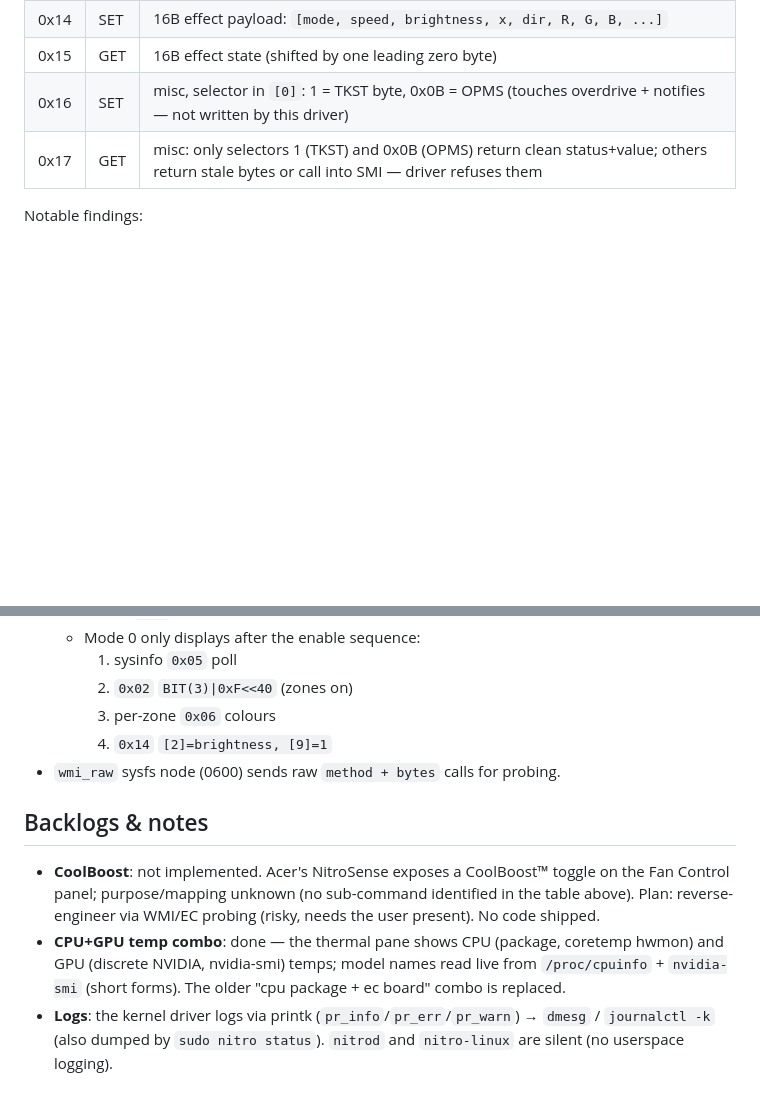
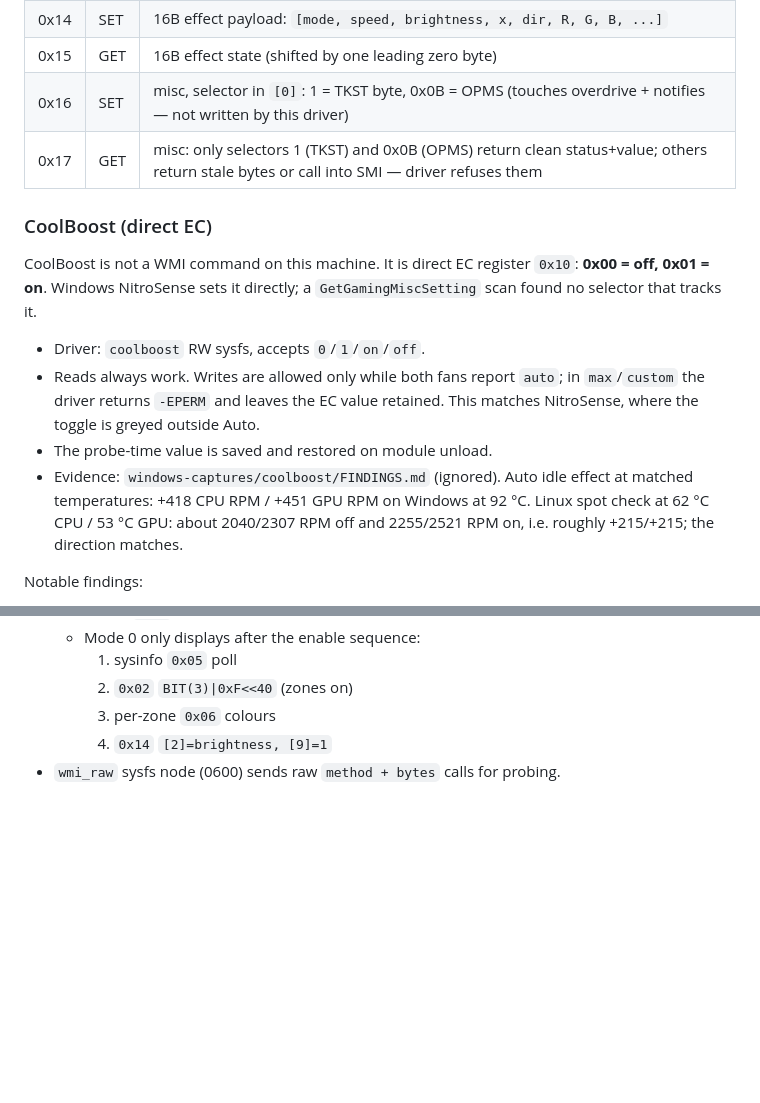
Before and after one commit to SurrealArts/nitro-linux, a Markdown page: docs/REVERSE.md, 2 parts joined by grey strips. GitHub-like rendering; blank space fills up the shorter version.

```diff
--- a/docs/REVERSE.md
+++ b/docs/REVERSE.md
@@ -20,6 +20,22 @@ Buffers: `BHSK` 4B in, `BHGK` 8B / `BHLK` 16B out.
 | 0x16 | SET | misc, selector in `[0]`: 1 = TKST byte, 0x0B = OPMS (touches overdrive + notifies — not written by this driver)                           |
 | 0x17 | GET | misc: only selectors 1 (TKST) and 0x0B (OPMS) return clean status+value; others return stale bytes or call into SMI — driver refuses them |
 
+### CoolBoost (direct EC)
+
+CoolBoost is not a WMI command on this machine. It is direct EC register
+`0x10`: **0x00 = off, 0x01 = on**. Windows NitroSense sets it directly; a
+`GetGamingMiscSetting` scan found no selector that tracks it.
+
+- Driver: `coolboost` RW sysfs, accepts `0`/`1`/`on`/`off`.
+- Reads always work. Writes are allowed only while both fans report `auto`;
+  in `max`/`custom` the driver returns `-EPERM` and leaves the EC value
+  retained. This matches NitroSense, where the toggle is greyed outside Auto.
+- The probe-time value is saved and restored on module unload.
+- Evidence: `windows-captures/coolboost/FINDINGS.md` (ignored). Auto idle effect
+  at matched temperatures: +418 CPU RPM / +451 GPU RPM on Windows at 92 °C.
+  Linux spot check at 62 °C CPU / 53 °C GPU: about 2040/2307 RPM off and
+  2255/2521 RPM on, i.e. roughly +215/+215; the direction matches.
+
 Notable findings:
 
 - FTBL values match the predator_v4 EC enum:
@@ -37,9 +53,3 @@ Notable findings:
         3. per-zone `0x06` colours
         4. `0x14` `[2]=brightness, [9]=1`
 - `wmi_raw` sysfs node (0600) sends raw `method + bytes` calls for probing.
-
-## Backlogs & notes
-
-- **CoolBoost**: not implemented. Acer's NitroSense exposes a CoolBoost™ toggle on the Fan Control panel; purpose/mapping unknown (no sub-command identified in the table above). Plan: reverse-engineer via WMI/EC probing (risky, needs the user present). No code shipped.
-- **CPU+GPU temp combo**: done — the thermal pane shows CPU (package, coretemp hwmon) and GPU (discrete NVIDIA, nvidia-smi) temps; model names read live from `/proc/cpuinfo` + `nvidia-smi` (short forms). The older "cpu package + ec board" combo is replaced.
-- **Logs**: the kernel driver logs via printk (`pr_info`/`pr_err`/`pr_warn`) → `dmesg` / `journalctl -k` (also dumped by `sudo nitro status`). `nitrod` and `nitro-linux` are silent (no userspace logging).
```
Also changed, not shown: README.md (+2 -1 lines), packaging/README.md (+4 -2 lines), docs/screenshot-tui.png, 6 other files.
